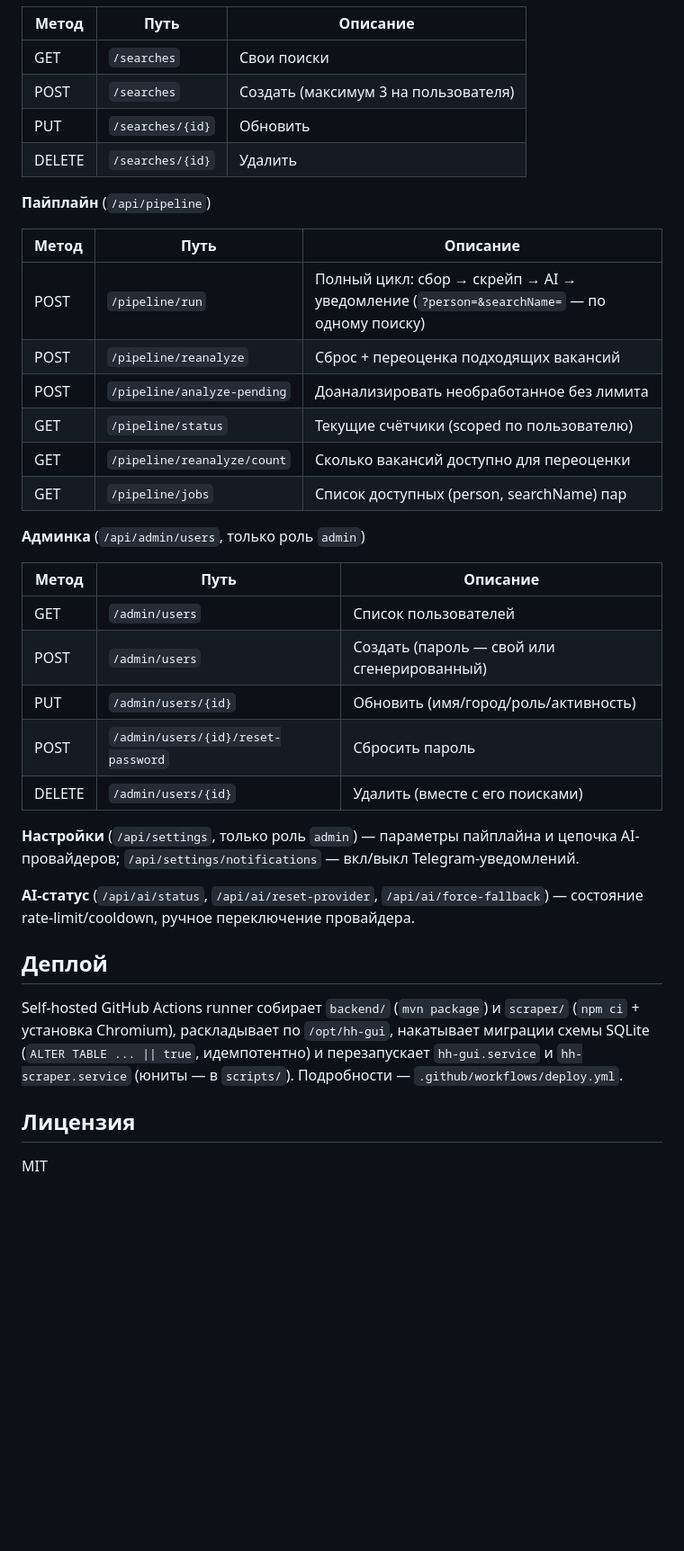
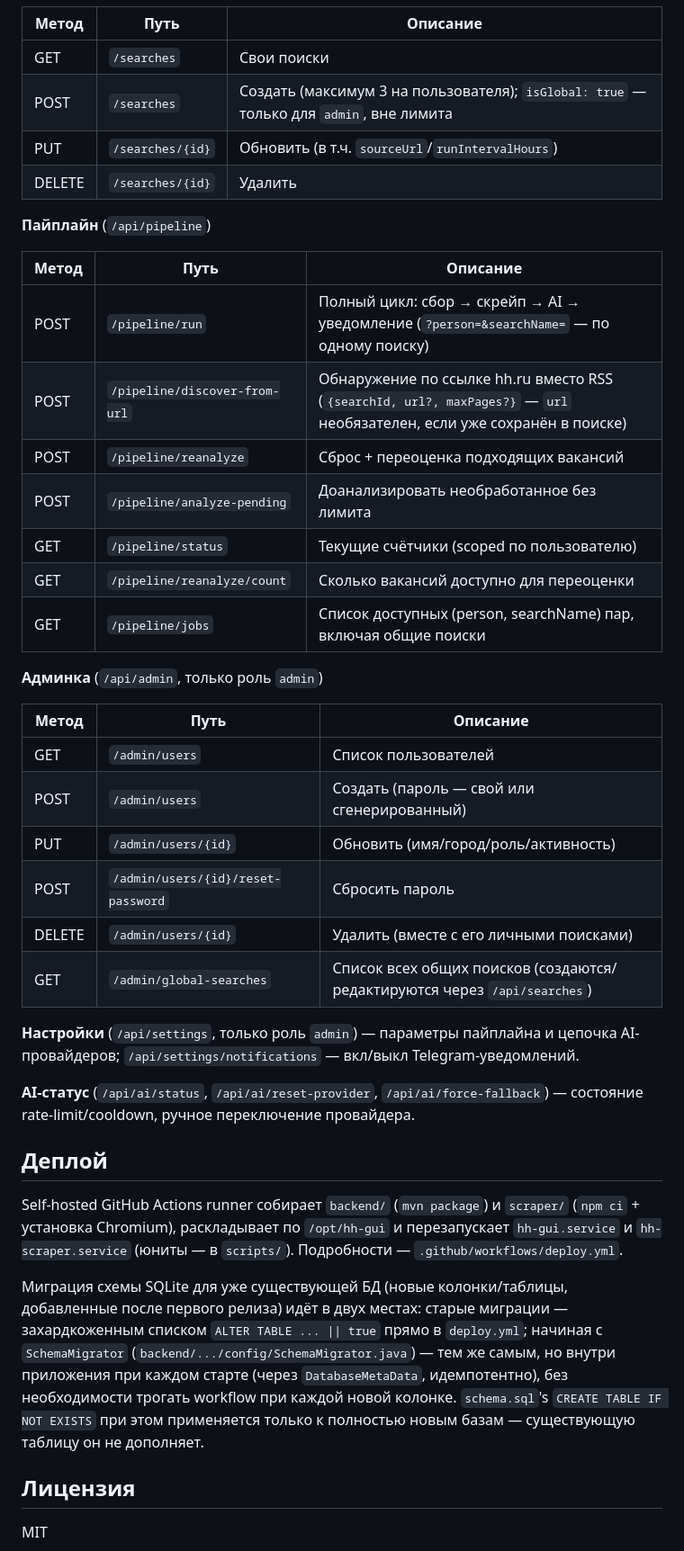
Before and after one commit to Litvinovis/hh-vacancy-manager, a Markdown page: README.md, the part around one of its changes. Shown at 90% size. Drawn GitHub-style; blank space fills up the shorter version.

```diff
--- a/README.md
+++ b/README.md
@@ -113,8 +130,8 @@ cd backend && mvn test
 | Метод | Путь | Описание |
 |-------|------|----------|
 | GET | `/searches` | Свои поиски |
-| POST | `/searches` | Создать (максимум 3 на пользователя) |
-| PUT | `/searches/{id}` | Обновить |
+| POST | `/searches` | Создать (максимум 3 на пользователя); `isGlobal: true` — только для `admin`, вне лимита |
+| PUT | `/searches/{id}` | Обновить (в т.ч. `sourceUrl`/`runIntervalHours`) |
 | DELETE | `/searches/{id}` | Удалить |
 
 **Пайплайн** (`/api/pipeline`)
@@ -122,13 +139,14 @@ cd backend && mvn test
 | Метод | Путь | Описание |
 |-------|------|----------|
 | POST | `/pipeline/run` | Полный цикл: сбор → скрейп → AI → уведомление (`?person=&searchName=` — по одному поиску) |
+| POST | `/pipeline/discover-from-url` | Обнаружение по ссылке hh.ru вместо RSS (`{searchId, url?, maxPages?}` — `url` необязателен, если уже сохранён в поиске) |
 | POST | `/pipeline/reanalyze` | Сброс + переоценка подходящих вакансий |
 | POST | `/pipeline/analyze-pending` | Доанализировать необработанное без лимита |
 | GET | `/pipeline/status` | Текущие счётчики (scoped по пользователю) |
 | GET | `/pipeline/reanalyze/count` | Сколько вакансий доступно для переоценки |
-| GET | `/pipeline/jobs` | Список доступных (person, searchName) пар |
+| GET | `/pipeline/jobs` | Список доступных (person, searchName) пар, включая общие поиски |
 
-**Админка** (`/api/admin/users`, только роль `admin`)
+**Админка** (`/api/admin`, только роль `admin`)
 
 | Метод | Путь | Описание |
 |-------|------|----------|
@@ -136,7 +154,8 @@ cd backend && mvn test
 | POST | `/admin/users` | Создать (пароль — свой или сгенерированный) |
 | PUT | `/admin/users/{id}` | Обновить (имя/город/роль/активность) |
 | POST | `/admin/users/{id}/reset-password` | Сбросить пароль |
-| DELETE | `/admin/users/{id}` | Удалить (вместе с его поисками) |
+| DELETE | `/admin/users/{id}` | Удалить (вместе с его личными поисками) |
+| GET | `/admin/global-searches` | Список всех общих поисков (создаются/редактируются через `/api/searches`) |
 
 **Настройки** (`/api/settings`, только роль `admin`) — параметры пайплайна и цепочка AI-провайдеров; `/api/settings/notifications` — вкл/выкл Telegram-уведомлений.
 
@@ -144,7 +163,9 @@ cd backend && mvn test
 
 ## Деплой
 
-Self-hosted GitHub Actions runner собирает `backend/` (`mvn package`) и `scraper/` (`npm ci` + установка Chromium), раскладывает по `/opt/hh-gui`, накатывает миграции схемы SQLite (`ALTER TABLE ... || true`, идемпотентно) и перезапускает `hh-gui.service` и `hh-scraper.service` (юниты — в `scripts/`). Подробности — `.github/workflows/deploy.yml`.
+Self-hosted GitHub Actions runner собирает `backend/` (`mvn package`) и `scraper/` (`npm ci` + установка Chromium), раскладывает по `/opt/hh-gui` и перезапускает `hh-gui.service` и `hh-scraper.service` (юниты — в `scripts/`). Подробности — `.github/workflows/deploy.yml`.
+
+Миграция схемы SQLite для уже существующей БД (новые колонки/таблицы, добавленные после первого релиза) идёт в двух местах: старые миграции — захардкоженным списком `ALTER TABLE ... || true` прямо в `deploy.yml`; начиная с `SchemaMigrator` (`backend/.../config/SchemaMigrator.java`) — тем же самым, но внутри приложения при каждом старте (через `DatabaseMetaData`, идемпотентно), без необходимости трогать workflow при каждой новой колонке. `schema.sql`'s `CREATE TABLE IF NOT EXISTS` при этом применяется только к полностью новым базам — существующую таблицу он не дополняет.
 
 ## Лицензия
 
```
Also changed, not shown: other parts of README.md (+25 -8 lines).
